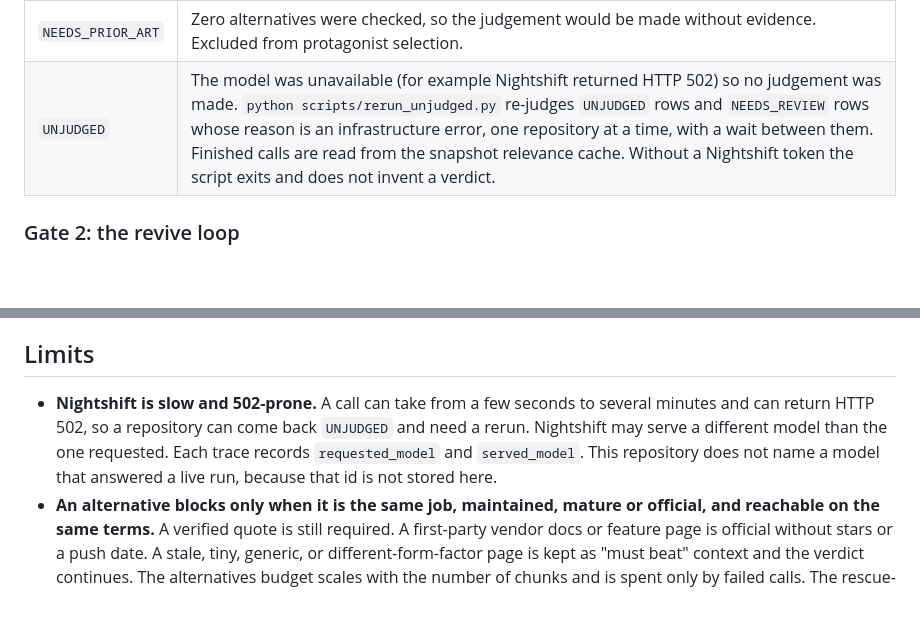
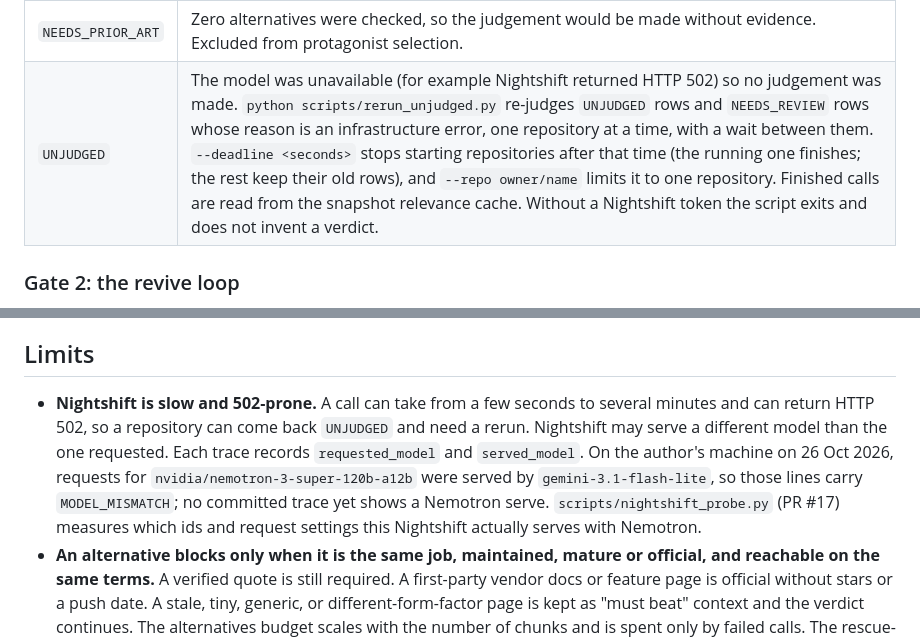
Before and after one commit to Fu93/phoenixrepo, a Markdown page: README.md, 2 parts joined by grey strips. Rendered like a GitHub page; blank space fills up the shorter version.

Commit message:
docs(readme): 26 Oct served-model observation; rerun --deadline and --repo

```diff
--- a/README.md
+++ b/README.md
@@ -31,7 +31,7 @@ What it does:
 | `NO_GO` | The model judged the idea not worth rescuing on the repository's own text (the quote it relies on is verified verbatim, or it states that none exists). |
 | `NEEDS_REVIEW` | Unverifiable quote, source error, partial or mainstream overlap of a maintained mature product, or insufficient prior-art coverage. A human decides. |
 | `NEEDS_PRIOR_ART` | Zero alternatives were checked, so the judgement would be made without evidence. Excluded from protagonist selection. |
-| `UNJUDGED` | The model was unavailable (for example Nightshift returned HTTP 502) so no judgement was made. `python scripts/rerun_unjudged.py` re-judges `UNJUDGED` rows and `NEEDS_REVIEW` rows whose reason is an infrastructure error, one repository at a time, with a wait between them. Finished calls are read from the snapshot relevance cache. Without a Nightshift token the script exits and does not invent a verdict. |
+| `UNJUDGED` | The model was unavailable (for example Nightshift returned HTTP 502) so no judgement was made. `python scripts/rerun_unjudged.py` re-judges `UNJUDGED` rows and `NEEDS_REVIEW` rows whose reason is an infrastructure error, one repository at a time, with a wait between them. `--deadline <seconds>` stops starting repositories after that time (the running one finishes; the rest keep their old rows), and `--repo owner/name` limits it to one repository. Finished calls are read from the snapshot relevance cache. Without a Nightshift token the script exits and does not invent a verdict. |
 
 ### Gate 2: the revive loop
 
@@ -82,7 +82,7 @@ python scripts/import_replay.py logs/trace-<run_id>.jsonl --verdict path/to/scor
 
 ## Limits
 
-- **Nightshift is slow and 502-prone.** A call can take from a few seconds to several minutes and can return HTTP 502, so a repository can come back `UNJUDGED` and need a rerun. Nightshift may serve a different model than the one requested. Each trace records `requested_model` and `served_model`. This repository does not name a model that answered a live run, because that id is not stored here.
+- **Nightshift is slow and 502-prone.** A call can take from a few seconds to several minutes and can return HTTP 502, so a repository can come back `UNJUDGED` and need a rerun. Nightshift may serve a different model than the one requested. Each trace records `requested_model` and `served_model`. On the author's machine on 26 Oct 2026, requests for `nvidia/nemotron-3-super-120b-a12b` were served by `gemini-3.1-flash-lite`, so those lines carry `MODEL_MISMATCH`; no committed trace yet shows a Nemotron serve. `scripts/nightshift_probe.py` (PR #17) measures which ids and request settings this Nightshift actually serves with Nemotron.
 - **An alternative blocks only when it is the same job, maintained, mature or official, and reachable on the same terms.** A verified quote is still required. A first-party vendor docs or feature page is official without stars or a push date. A stale, tiny, generic, or different-form-factor page is kept as "must beat" context and the verdict continues. The alternatives budget scales with the number of chunks and is spent only by failed calls. The rescue-potential score is stored on every row and does not turn a refusal into a candidate.
 - **The revive loop is verified locally only.** `RESURRECTED` from the loop means the repository's own test command exited 0 on one machine. It is not confirmed on CI, and tests that pass are not proof that the product works.
 - **No AI-written patch has yet fixed a real repository.** The local trials in `reports/` (not committed) were: two `NEEDS_REVIEW` (no test command), one `NOTHING_TO_FIX`, and one `RESURRECTION_FAILED` after 4 patch iterations (`package.json` edits only). These trials ran with a manually supplied gate-1 verdict of `NEEDS_REVIEW`, which the current code no longer lets proceed. They were environment cases or had no tests. The loop's behaviour is demonstrated; a successful AI-written revival is not.
```
